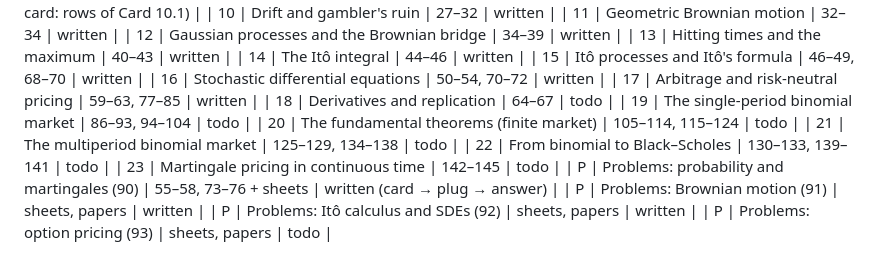
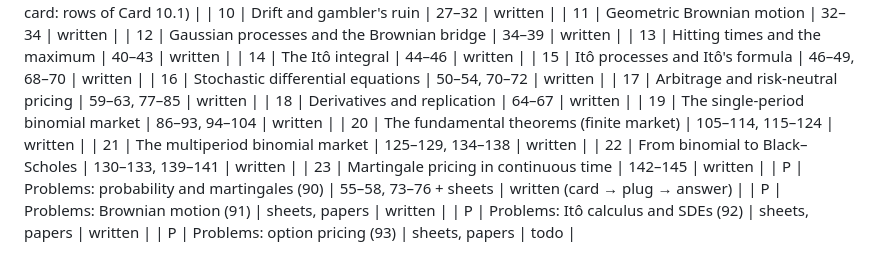
Before and after one commit to aaryan-pradhan/fin_math, a Markdown page: book/PLAN.md, the part around the change. Drawn GitHub-style.

Commit message:
Mark Ch 18-23 written in plan

```diff
--- a/book/PLAN.md
+++ b/book/PLAN.md
@@ -86,12 +86,12 @@ Numbering after the 2026-11-12 restructure: problem chapters moved to the final
 | 15 | Itô processes and Itô's formula | 46–49, 68–70 | written |
 | 16 | Stochastic differential equations | 50–54, 70–72 | written |
 | 17 | Arbitrage and risk-neutral pricing | 59–63, 77–85 | written |
-| 18 | Derivatives and replication | 64–67 | todo |
-| 19 | The single-period binomial market | 86–93, 94–104 | todo |
-| 20 | The fundamental theorems (finite market) | 105–114, 115–124 | todo |
-| 21 | The multiperiod binomial market | 125–129, 134–138 | todo |
-| 22 | From binomial to Black–Scholes | 130–133, 139–141 | todo |
-| 23 | Martingale pricing in continuous time | 142–145 | todo |
+| 18 | Derivatives and replication | 64–67 | written |
+| 19 | The single-period binomial market | 86–93, 94–104 | written |
+| 20 | The fundamental theorems (finite market) | 105–114, 115–124 | written |
+| 21 | The multiperiod binomial market | 125–129, 134–138 | written |
+| 22 | From binomial to Black–Scholes | 130–133, 139–141 | written |
+| 23 | Martingale pricing in continuous time | 142–145 | written |
 | P | Problems: probability and martingales (90) | 55–58, 73–76 + sheets | written (card → plug → answer) |
 | P | Problems: Brownian motion (91) | sheets, papers | written |
 | P | Problems: Itô calculus and SDEs (92) | sheets, papers | written |
```
